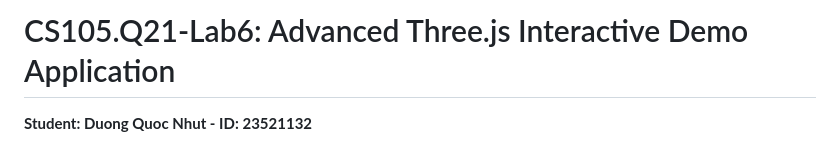
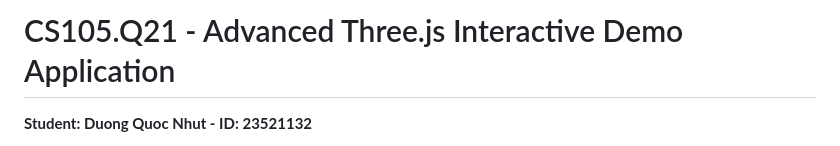
Before and after one commit to quocnhut134/CS105.Q21-Lab6_Advanced_Three.js_Interactive_Application, a Markdown page: README.md, the part around the change. GitHub-like rendering.

Commit message:
Update project title format in README

```diff
--- a/README.md
+++ b/README.md
@@ -1,4 +1,4 @@
-# CS105.Q21-Lab6: Advanced Three.js Interactive Demo Application
+# CS105.Q21 - Advanced Three.js Interactive Demo Application
 
 **Student: Duong Quoc Nhut - ID: 23521132**
 
```
